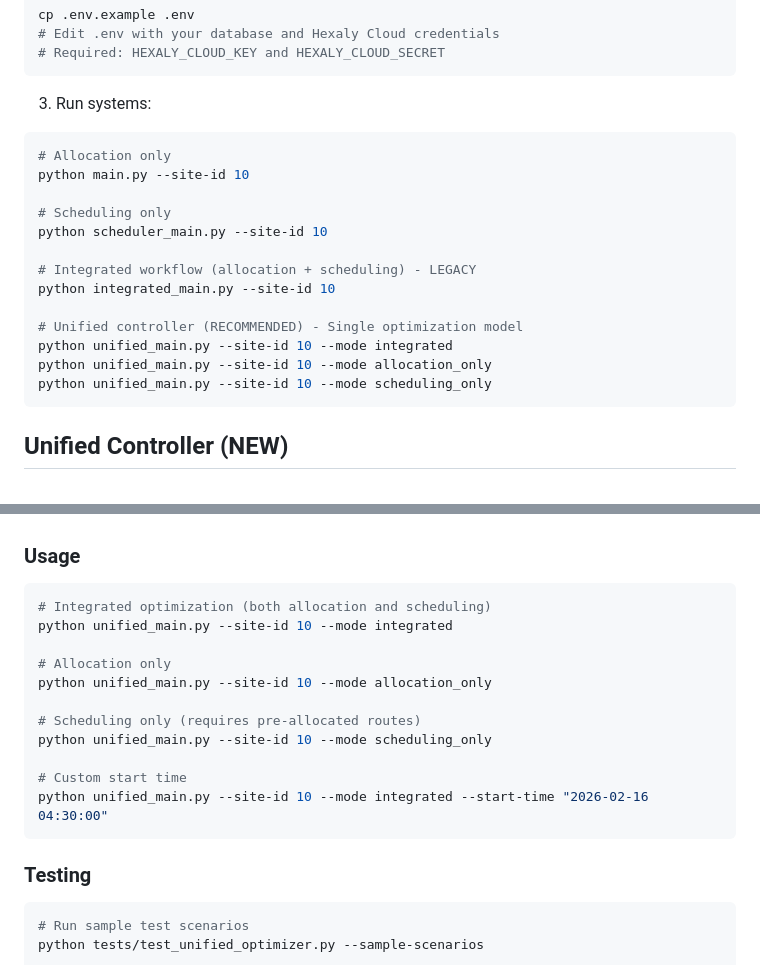
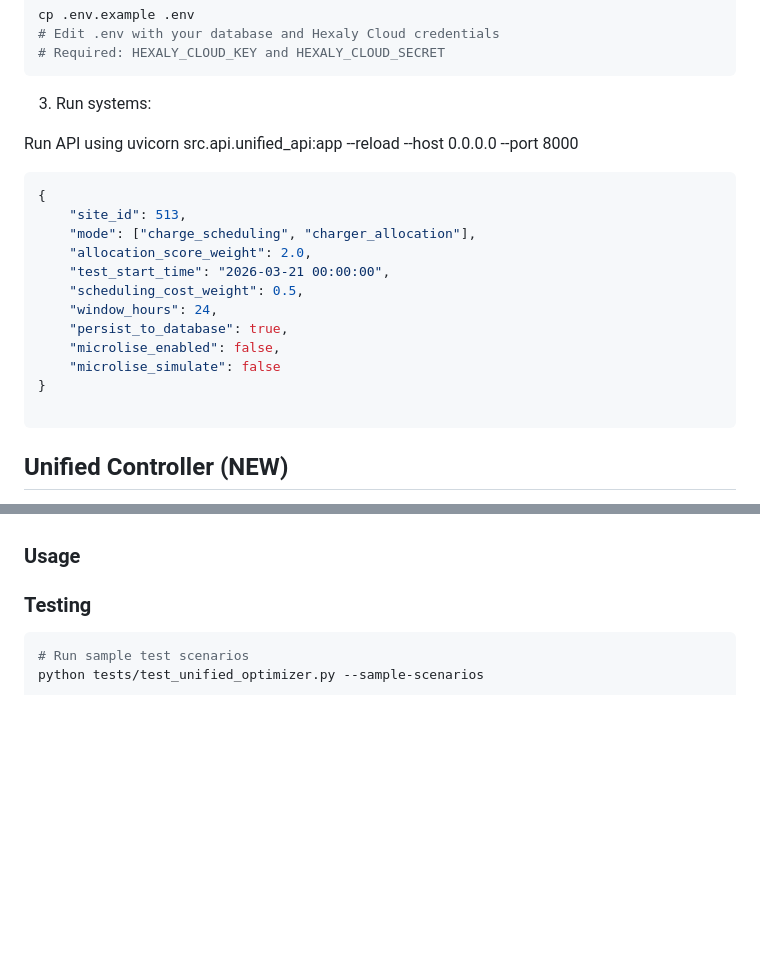
Before and after one commit to KKFPS/allocation-v2, a Markdown page: README.md, 2 parts joined by grey strips. GitHub-like rendering; blank space fills up the shorter version.

````diff
--- a/README.md
+++ b/README.md
@@ -36,20 +36,20 @@ cp .env.example .env
 
 3. Run systems:
 
+Run API using uvicorn src.api.unified_api:app --reload --host 0.0.0.0 --port 8000
 ```bash
-# Allocation only
-python main.py --site-id 10
+{
+	"site_id": 513,
+	"mode": ["charge_scheduling", "charger_allocation"],
+	"allocation_score_weight": 2.0,
+	"test_start_time": "2026-03-21 00:00:00",
+	"scheduling_cost_weight": 0.5,
+	"window_hours": 24,
+	"persist_to_database": true,
+	"microlise_enabled": false,
+	"microlise_simulate": false
+}
 
-# Scheduling only
-python scheduler_main.py --site-id 10
-
-# Integrated workflow (allocation + scheduling) - LEGACY
-python integrated_main.py --site-id 10
-
-# Unified controller (RECOMMENDED) - Single optimization model
-python unified_main.py --site-id 10 --mode integrated
-python unified_main.py --site-id 10 --mode allocation_only
-python unified_main.py --site-id 10 --mode scheduling_only
 ```
 
 ## Unified Controller (NEW)
@@ -67,20 +67,6 @@ The unified controller provides a single optimization model that can run:
 - Unified database persistence
 
 ### Usage
-
-```bash
-# Integrated optimization (both allocation and scheduling)
-python unified_main.py --site-id 10 --mode integrated
-
-# Allocation only
-python unified_main.py --site-id 10 --mode allocation_only
-
-# Scheduling only (requires pre-allocated routes)
-python unified_main.py --site-id 10 --mode scheduling_only
-
-# Custom start time
-python unified_main.py --site-id 10 --mode integrated --start-time "2026-02-16 04:30:00"
-```
 
 ### Testing
 
````
